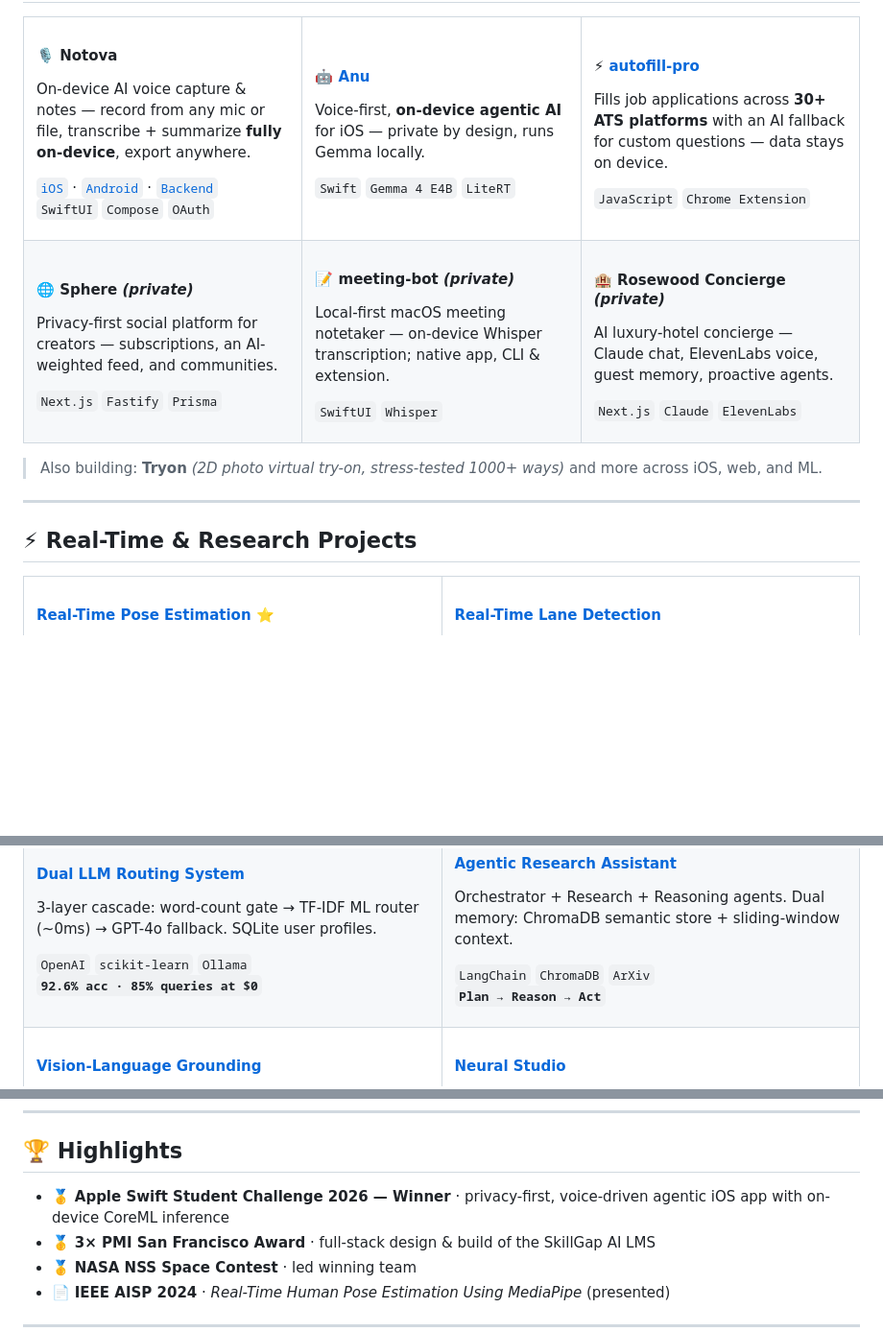
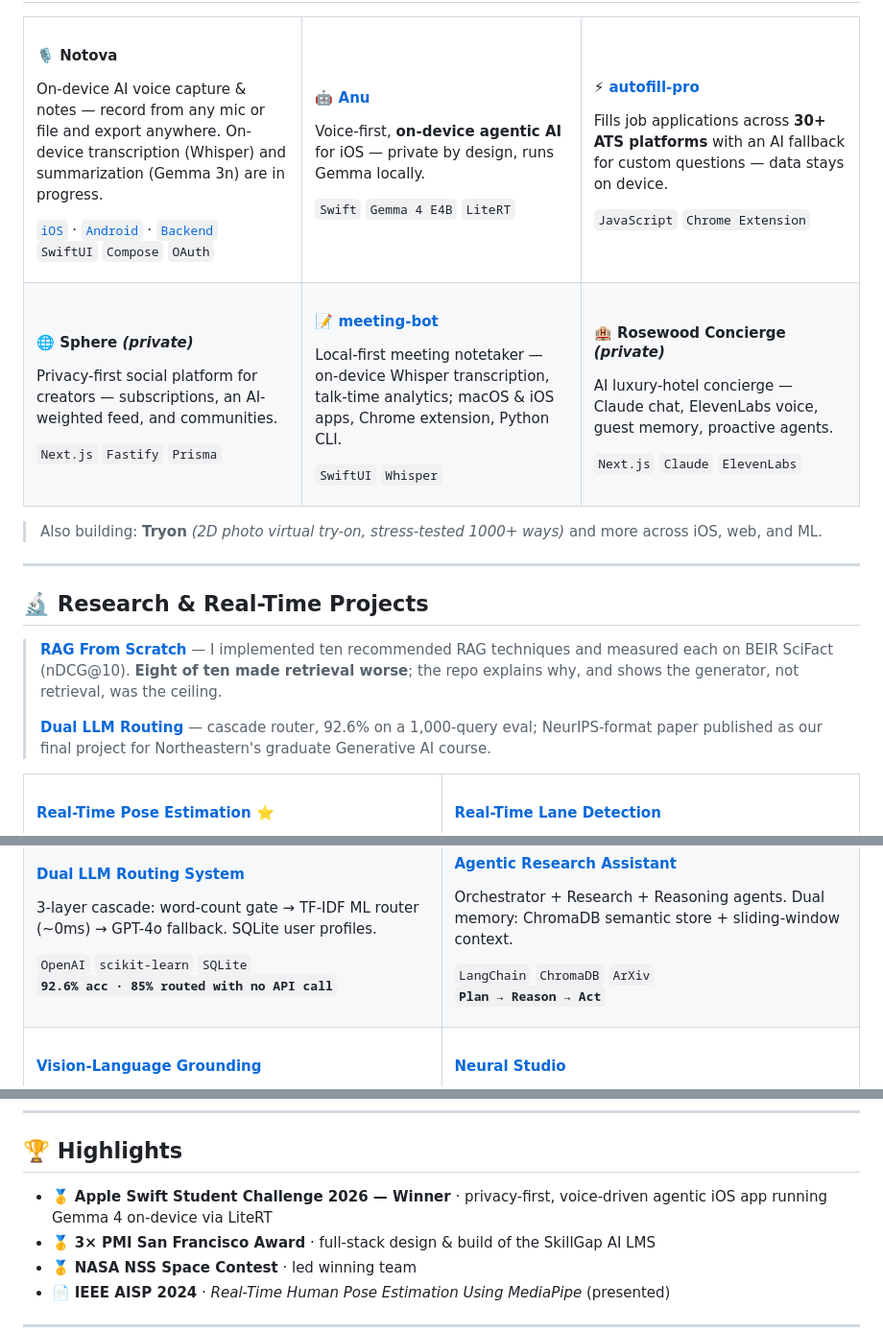
Before and after one commit to sandeepvijayarao09/sandeepvijayarao09, a Markdown page: README.md, 3 parts joined by grey strips. Shown at 96% size. Rendered like a GitHub page; blank space fills up the shorter version.

Commit message:
Add research section; fix Notova status, meeting-bot link, TA courses, Anu backend
Co-Authored-By: Claude Opus 5.5 <noreply@anthropic.com>

```diff
--- a/README.md
+++ b/README.md
@@ -26,7 +26,7 @@
 <td width="33%" valign="top">
 
 #### 🎙️ Notova
-On-device AI voice capture & notes — record from any mic or file, transcribe + summarize **fully on-device**, export anywhere.
+On-device AI voice capture & notes — record from any mic or file and export anywhere. On-device transcription (Whisper) and summarization (Gemma 3n) are in progress.
 
 [`iOS`](https://github.com/sandeepvijayarao09/notova-ios) · [`Android`](https://github.com/sandeepvijayarao09/notova-android) · [`Backend`](https://github.com/sandeepvijayarao09/notova-backend)
 <br/>`SwiftUI` `Compose` `OAuth`
@@ -60,8 +60,8 @@ Privacy-first social platform for creators — subscriptions, an AI-weighted fee
 </td>
 <td width="33%" valign="top">
 
-#### 📝 meeting-bot *(private)*
-Local-first macOS meeting notetaker — on-device Whisper transcription; native app, CLI & extension.
+#### 📝 [meeting-bot](https://github.com/sandeepvijayarao09/meeting-bot)
+Local-first meeting notetaker — on-device Whisper transcription, talk-time analytics; macOS & iOS apps, Chrome extension, Python CLI.
 
 `SwiftUI` `Whisper`
 
@@ -81,7 +81,11 @@ AI luxury-hotel concierge — Claude chat, ElevenLabs voice, guest memory, proac
 
 ---
 
-## ⚡ Real-Time & Research Projects
+## 🔬 Research & Real-Time Projects
+
+> **[RAG From Scratch](https://github.com/sandeepvijayarao09/rag-from-scratch)** — I implemented ten recommended RAG techniques and measured each on BEIR SciFact (nDCG@10). **Eight of ten made retrieval worse**; the repo explains why, and shows the generator, not retrieval, was the ceiling.
+>
+> **[Dual LLM Routing](https://github.com/sandeepvijayarao09/dual-llm-system)** — cascade router, 92.6% on a 1,000-query eval; NeurIPS-format paper published as our final project for Northeastern's graduate Generative AI course.
 
 <table>
 <tr>
@@ -110,8 +114,8 @@ PyTorch LaneNet, swappable EfficientNet/MobileNet backbones, instance-embedding
 #### [Dual LLM Routing System](https://github.com/sandeepvijayarao09/dual-llm-system)
 3-layer cascade: word-count gate → TF-IDF ML router (~0ms) → GPT-4o fallback. SQLite user profiles.
 
-`OpenAI` `scikit-learn` `Ollama`
-<br/>**`92.6% acc · 85% queries at $0`**
+`OpenAI` `scikit-learn` `SQLite`
+<br/>**`92.6% acc · 85% routed with no API call`**
 
 </td>
 <td width="50%" valign="top">
@@ -172,7 +176,7 @@ Infinite canvas for AI research → creation. Gemini auto-clusters PDFs/video; t
 
 ## 🏆 Highlights
 
-- 🥇 **Apple Swift Student Challenge 2026 — Winner** · privacy-first, voice-driven agentic iOS app with on-device CoreML inference
+- 🥇 **Apple Swift Student Challenge 2026 — Winner** · privacy-first, voice-driven agentic iOS app running Gemma 4 on-device via LiteRT
 - 🥇 **3× PMI San Francisco Award** · full-stack design & build of the SkillGap AI LMS
 - 🥇 **NASA NSS Space Contest** · led winning team
 - 📄 **IEEE AISP 2024** · *Real-Time Human Pose Estimation Using MediaPipe* (presented)
```
Also changed, not shown: other parts of README.md (+2 -2 lines).
